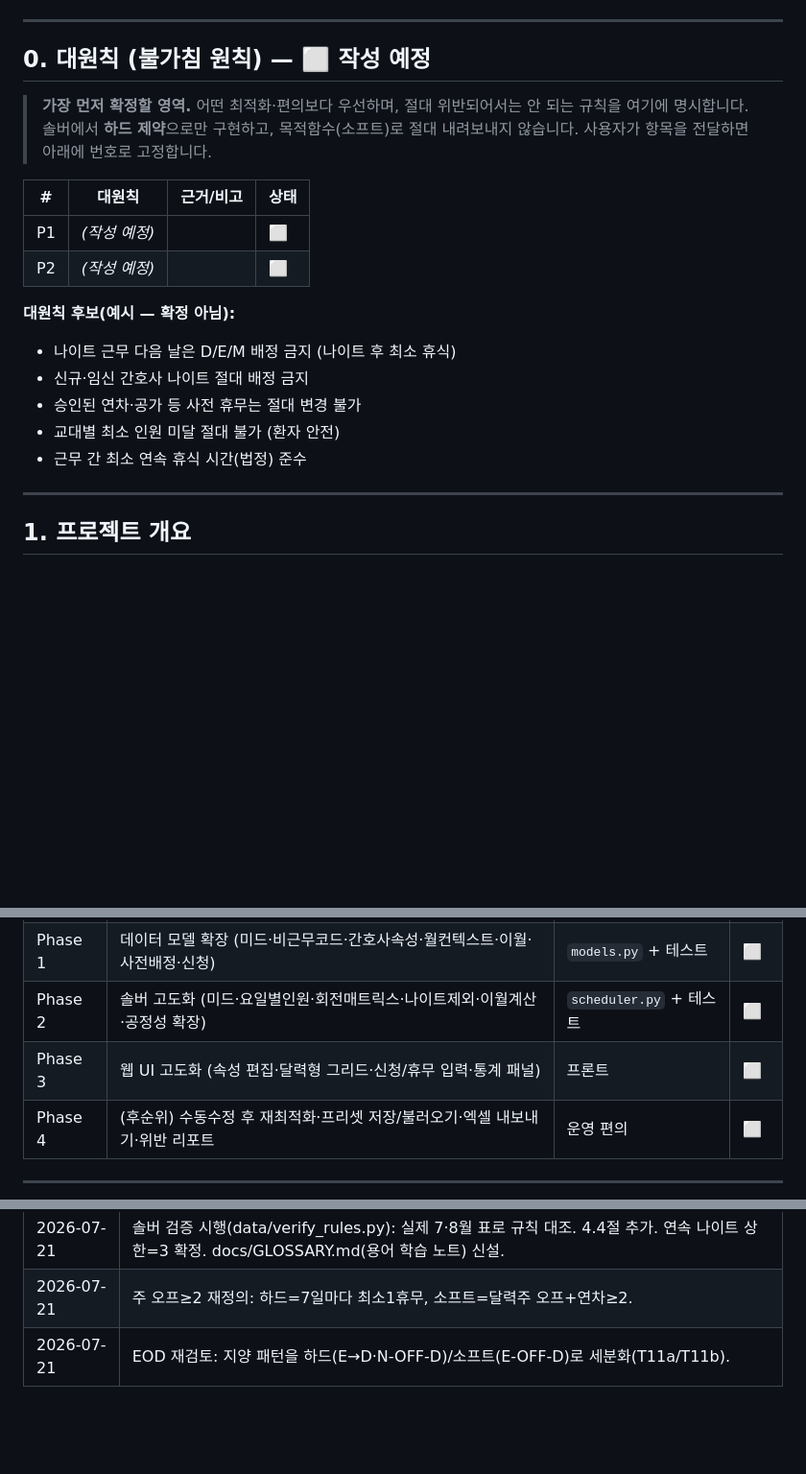
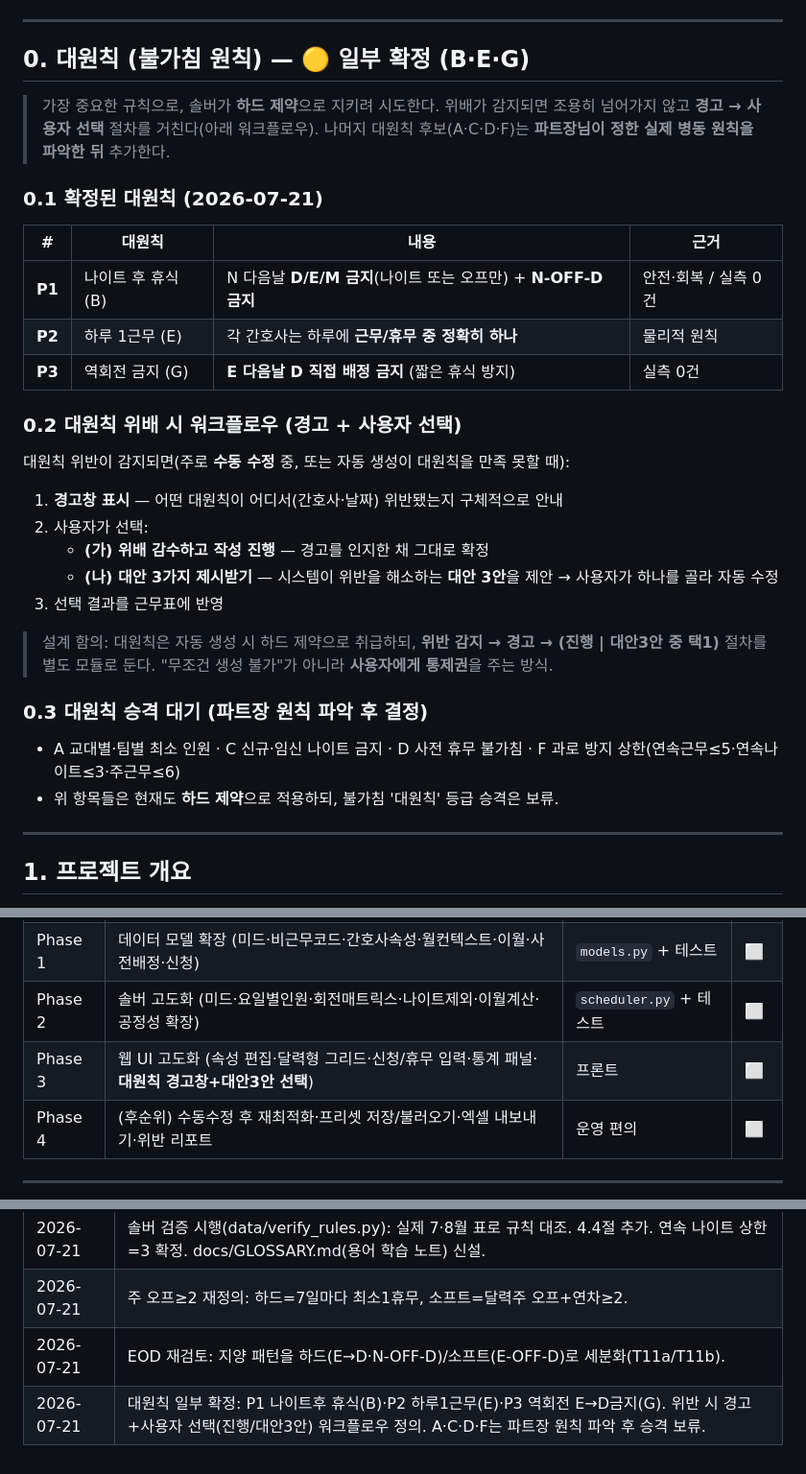
Before and after one commit to Hyunnn135/duty, a Markdown page: docs/PLAN.md, 3 parts joined by grey strips. Shown at 96% size. Rendered like a GitHub page; blank space fills up the shorter version.

Commit message:
대원칙 일부 확정 (P1·P2·P3) + 위반 처리 워크플로우
- 대원칙 확정: P1 나이트 후 휴식(N→D/E/M 금지, N-OFF-D 금지),
  P2 하루 1근무, P3 역회전 E→D 금지
- 위반 시 경고창 → 사용자 선택(위배 감수 진행 / 대안 3안 제시 후 수정)
- A·C·D·F는 파트장 실제 원칙 파악 후 대원칙 승격 보류(현재도 하드 적용)
- Phase 3 UI에 대원칙 경고+대안 선택 반영

Co-Authored-By: Claude Opus 4.8 <noreply@anthropic.com>
Claude-Session: https://claude.ai/code/session_01PWJE6Ydec5y7Qnnwd2ByRg

```diff
--- a/docs/PLAN.md
+++ b/docs/PLAN.md
@@ -10,23 +10,39 @@
 
 ---
 
-## 0. 대원칙 (불가침 원칙) — ⬜ 작성 예정
+## 0. 대원칙 (불가침 원칙) — 🟡 일부 확정 (B·E·G)
 
-> **가장 먼저 확정할 영역.** 어떤 최적화·편의보다 우선하며, 절대 위반되어서는 안 되는
-> 규칙을 여기에 명시합니다. 솔버에서 **하드 제약**으로만 구현하고, 목적함수(소프트)로
-> 절대 내려보내지 않습니다. 사용자가 항목을 전달하면 아래에 번호로 고정합니다.
+> 가장 중요한 규칙으로, 솔버가 **하드 제약**으로 지키려 시도한다. 위배가 감지되면
+> 조용히 넘어가지 않고 **경고 → 사용자 선택** 절차를 거친다(아래 워크플로우).
+> 나머지 대원칙 후보(A·C·D·F)는 **파트장님이 정한 실제 병동 원칙을 파악한 뒤** 추가한다.
 
-| # | 대원칙 | 근거/비고 | 상태 |
-|---|--------|-----------|------|
-| P1 | *(작성 예정)* | | ⬜ |
-| P2 | *(작성 예정)* | | ⬜ |
+### 0.1 확정된 대원칙 (2026-07-21)
 
-**대원칙 후보(예시 — 확정 아님):**
-- 나이트 근무 다음 날은 D/E/M 배정 금지 (나이트 후 최소 휴식)
-- 신규·임신 간호사 나이트 절대 배정 금지
-- 승인된 연차·공가 등 사전 휴무는 절대 변경 불가
-- 교대별 최소 인원 미달 절대 불가 (환자 안전)
-- 근무 간 최소 연속 휴식 시간(법정) 준수
+| # | 대원칙 | 내용 | 근거 |
+|---|--------|------|------|
+| **P1** | 나이트 후 휴식 (B) | N 다음날 **D/E/M 금지**(나이트 또는 오프만) + **N-OFF-D 금지** | 안전·회복 / 실측 0건 |
+| **P2** | 하루 1근무 (E) | 각 간호사는 하루에 **근무/휴무 중 정확히 하나** | 물리적 원칙 |
+| **P3** | 역회전 금지 (G) | **E 다음날 D 직접 배정 금지** (짧은 휴식 방지) | 실측 0건 |
+
+### 0.2 대원칙 위배 시 워크플로우 (경고 + 사용자 선택)
+
+대원칙 위반이 감지되면(주로 **수동 수정** 중, 또는 자동 생성이 대원칙을 만족 못할 때):
+
+1. **경고창 표시** — 어떤 대원칙이 어디서(간호사·날짜) 위반됐는지 구체적으로 안내
+2. 사용자가 선택:
+   - **(가) 위배 감수하고 작성 진행** — 경고를 인지한 채 그대로 확정
+   - **(나) 대안 3가지 제시받기** — 시스템이 위반을 해소하는 **대안 3안**을 제안 →
+     사용자가 하나를 골라 자동 수정
+3. 선택 결과를 근무표에 반영
+
+> 설계 함의: 대원칙은 자동 생성 시 하드 제약으로 취급하되, **위반 감지 → 경고 →
+> (진행 | 대안3안 중 택1)** 절차를 별도 모듈로 둔다. "무조건 생성 불가"가 아니라
+> **사용자에게 통제권**을 주는 방식.
+
+### 0.3 대원칙 승격 대기 (파트장 원칙 파악 후 결정)
+- A 교대별·팀별 최소 인원 · C 신규·임신 나이트 금지 · D 사전 휴무 불가침 ·
+  F 과로 방지 상한(연속근무≤5·연속나이트≤3·주근무≤6)
+- 위 항목들은 현재도 **하드 제약**으로 적용하되, 불가침 '대원칙' 등급 승격은 보류.
 
 ---
 
@@ -286,7 +302,7 @@ duty/
 | Phase 0 | 뼈대(현재): 기본 3교대 솔버·API·UI·테스트 | 완료 | ✅ |
 | Phase 1 | 데이터 모델 확장 (미드·비근무코드·간호사속성·월컨텍스트·이월·사전배정·신청) | `models.py` + 테스트 | ⬜ |
 | Phase 2 | 솔버 고도화 (미드·요일별인원·회전매트릭스·나이트제외·이월계산·공정성 확장) | `scheduler.py` + 테스트 | ⬜ |
-| Phase 3 | 웹 UI 고도화 (속성 편집·달력형 그리드·신청/휴무 입력·통계 패널) | 프론트 | ⬜ |
+| Phase 3 | 웹 UI 고도화 (속성 편집·달력형 그리드·신청/휴무 입력·통계 패널·**대원칙 경고창+대안3안 선택**) | 프론트 | ⬜ |
 | Phase 4 | (후순위) 수동수정 후 재최적화·프리셋 저장/불러오기·엑셀 내보내기·위반 리포트 | 운영 편의 | ⬜ |
 
 ---
@@ -321,3 +337,4 @@ duty/
 | 2026-07-21 | 솔버 검증 시행(data/verify_rules.py): 실제 7·8월 표로 규칙 대조. 4.4절 추가. 연속 나이트 상한=3 확정. docs/GLOSSARY.md(용어 학습 노트) 신설. |
 | 2026-07-21 | 주 오프≥2 재정의: 하드=7일마다 최소1휴무, 소프트=달력주 오프+연차≥2. |
 | 2026-07-21 | EOD 재검토: 지양 패턴을 하드(E→D·N-OFF-D)/소프트(E-OFF-D)로 세분화(T11a/T11b). |
+| 2026-07-21 | 대원칙 일부 확정: P1 나이트후 휴식(B)·P2 하루1근무(E)·P3 역회전 E→D금지(G). 위반 시 경고+사용자 선택(진행/대안3안) 워크플로우 정의. A·C·D·F는 파트장 원칙 파악 후 승격 보류. |
```
